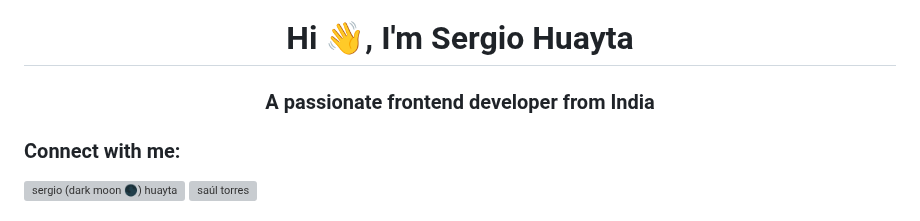
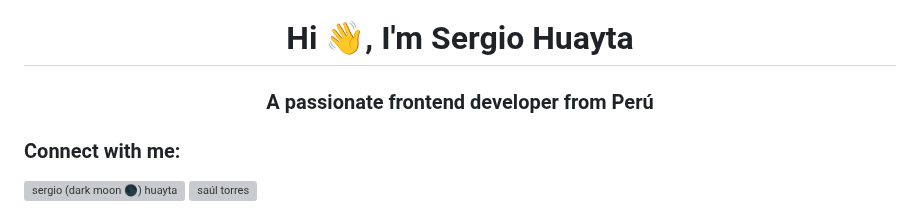
Before and after one commit to DarkMoon2607/DarkMoon2607, a Markdown page: README.md, the part around the change. Rendered like a GitHub page; grey boxes are pictures that could not be loaded.

```diff
--- a/README.md
+++ b/README.md
@@ -1,5 +1,5 @@
 <h1 align="center">Hi 👋, I'm Sergio Huayta</h1>
-<h3 align="center">A passionate frontend developer from India</h3>
+<h3 align="center">A passionate frontend developer from Perú</h3>
 
 <h3 align="left">Connect with me:</h3>
 <p align="left">
```
